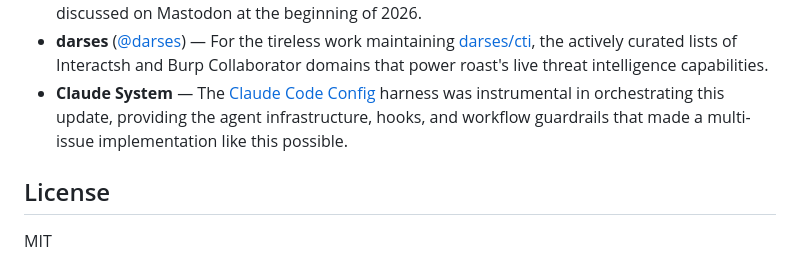
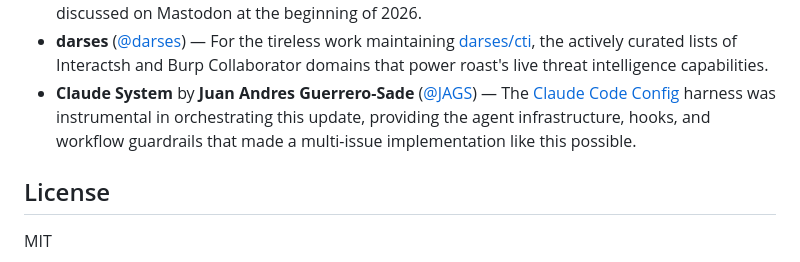
Before and after one commit to jarocki/go-roast, a Markdown page: README.md, the part around the change. Drawn GitHub-style.

Commit message:
docs: credit Juan Andres Guerrero-Sade (@JAGS) as Claude System creator

```diff
--- a/README.md
+++ b/README.md
@@ -660,9 +660,10 @@ village of folks — I am eternally grateful for this amazing collaboration.
 - **darses** ([@darses](https://github.com/darses)) — For the tireless work maintaining
   [darses/cti](https://github.com/darses/cti), the actively curated lists of Interactsh and
   Burp Collaborator domains that power roast's live threat intelligence capabilities.
-- **Claude System** — The [Claude Code Config](https://github.com/anthropics/claude-code)
-  harness was instrumental in orchestrating this update, providing the agent infrastructure,
-  hooks, and workflow guardrails that made a multi-issue implementation like this possible.
+- **Claude System** by **Juan Andres Guerrero-Sade** ([@JAGS](https://github.com/JAGS)) —
+  The [Claude Code Config](https://github.com/anthropics/claude-code) harness was instrumental
+  in orchestrating this update, providing the agent infrastructure, hooks, and workflow
+  guardrails that made a multi-issue implementation like this possible.
 
 ## License
 
```
